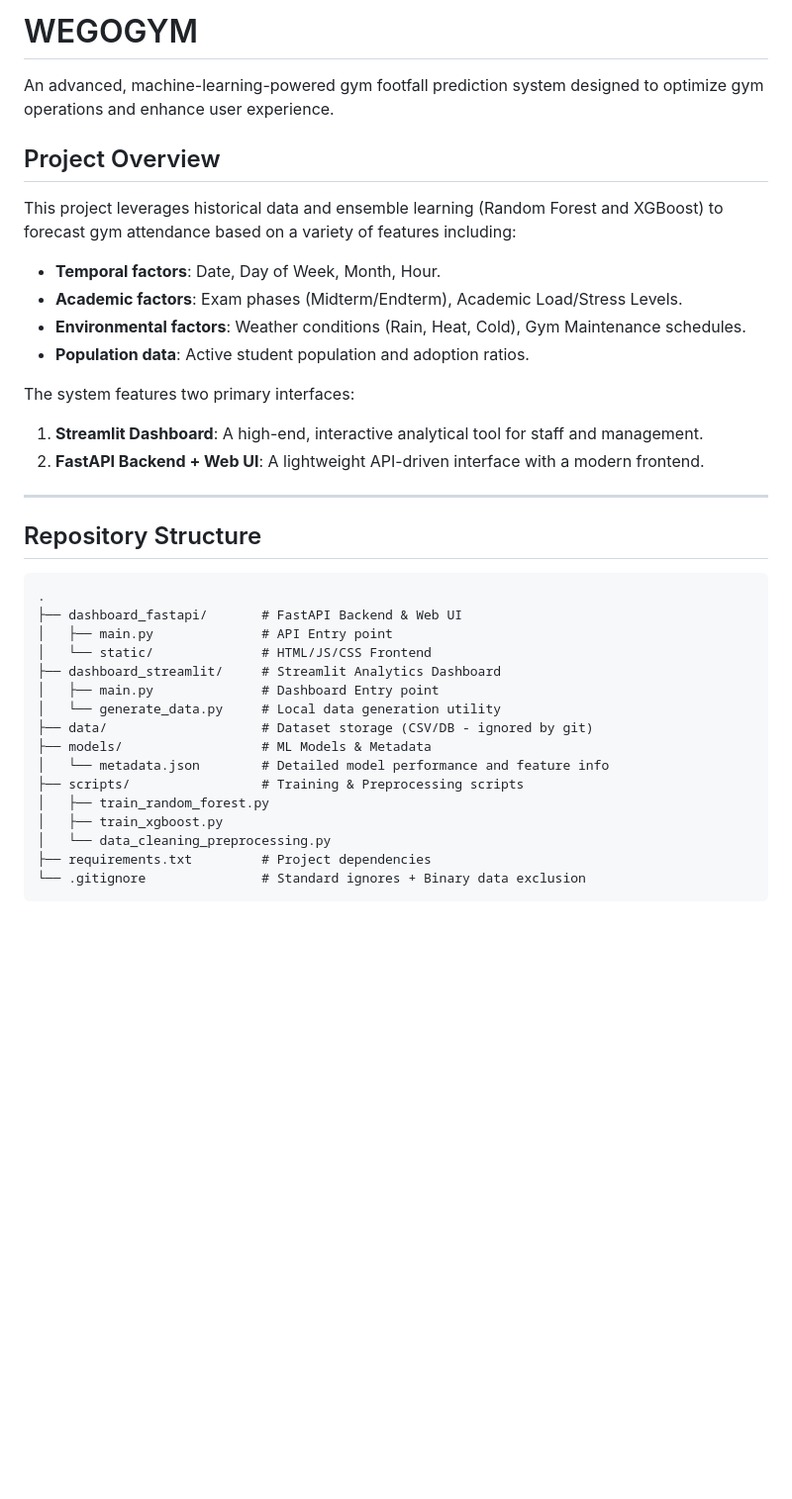
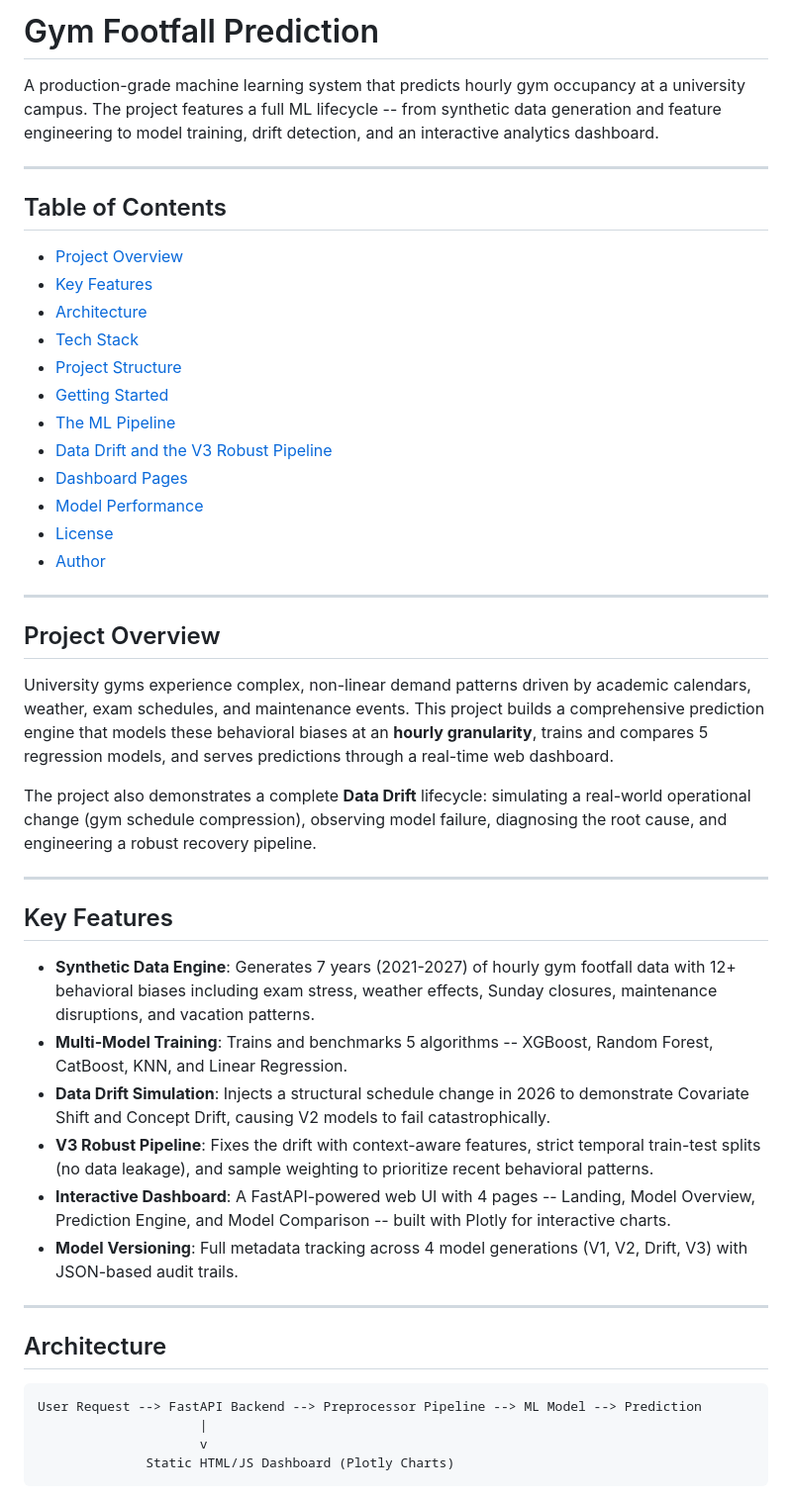
Before and after one commit to AyushC-0/Gym_Footfall_Prediction, a Markdown page: README.md, the part around one of its changes. Shown at 99% size. GitHub-like rendering; blank space fills up the shorter version.

````diff
--- a/README.md
+++ b/README.md
@@ -1,39 +1,51 @@
-# WEGOGYM
+# Gym Footfall Prediction
 
-An advanced, machine-learning-powered gym footfall prediction system designed to optimize gym operations and enhance user experience.
+A production-grade machine learning system that predicts hourly gym occupancy at a university campus. The project features a full ML lifecycle -- from synthetic data generation and feature engineering to model training, drift detection, and an interactive analytics dashboard.
+
+---
+
+## Table of Contents
+
+- [Project Overview](#project-overview)
+- [Key Features](#key-features)
+- [Architecture](#architecture)
+- [Tech Stack](#tech-stack)
+- [Project Structure](#project-structure)
+- [Getting Started](#getting-started)
+- [The ML Pipeline](#the-ml-pipeline)
+- [Data Drift and the V3 Robust Pipeline](#data-drift-and-the-v3-robust-pipeline)
+- [Dashboard Pages](#dashboard-pages)
+- [Model Performance](#model-performance)
+- [License](#license)
+- [Author](#author)
+
+---
 
 ## Project Overview
 
-This project leverages historical data and ensemble learning (Random Forest and XGBoost) to forecast gym attendance based on a variety of features including:
+University gyms experience complex, non-linear demand patterns driven by academic calendars, weather, exam schedules, and maintenance events. This project builds a comprehensive prediction engine that models these behavioral biases at an **hourly granularity**, trains and compares 5 regression models, and serves predictions through a real-time web dashboard.
 
-- **Temporal factors**: Date, Day of Week, Month, Hour.
-- **Academic factors**: Exam phases (Midterm/Endterm), Academic Load/Stress Levels.
-- **Environmental factors**: Weather conditions (Rain, Heat, Cold), Gym Maintenance schedules.
-- **Population data**: Active student population and adoption ratios.
-
-The system features two primary interfaces:
-
-1. **Streamlit Dashboard**: A high-end, interactive analytical tool for staff and management.
-2. **FastAPI Backend + Web UI**: A lightweight API-driven interface with a modern frontend.
+The project also demonstrates a complete **Data Drift** lifecycle: simulating a real-world operational change (gym schedule compression), observing model failure, diagnosing the root cause, and engineering a robust recovery pipeline.
 
 ---
 
-## Repository Structure
+## Key Features
 
-```text
-.
-├── dashboard_fastapi/       # FastAPI Backend & Web UI
-│   ├── main.py              # API Entry point
-│   └── static/              # HTML/JS/CSS Frontend
-├── dashboard_streamlit/     # Streamlit Analytics Dashboard
-│   ├── main.py              # Dashboard Entry point
-│   └── generate_data.py     # Local data generation utility
-├── data/                    # Dataset storage (CSV/DB - ignored by git)
-├── models/                  # ML Models & Metadata
-│   └── metadata.json        # Detailed model performance and feature info
-├── scripts/                 # Training & Preprocessing scripts
-│   ├── train_random_forest.py
-│   ├── train_xgboost.py
-│   └── data_cleaning_preprocessing.py
-├── requirements.txt         # Project dependencies
-└── .gitignore               # Standard ignores + Binary data exclusion
+- **Synthetic Data Engine**: Generates 7 years (2021-2027) of hourly gym footfall data with 12+ behavioral biases including exam stress, weather effects, Sunday closures, maintenance disruptions, and vacation patterns.
+- **Multi-Model Training**: Trains and benchmarks 5 algorithms -- XGBoost, Random Forest, CatBoost, KNN, and Linear Regression.
+- **Data Drift Simulation**: Injects a structural schedule change in 2026 to demonstrate Covariate Shift and Concept Drift, causing V2 models to fail catastrophically.
+- **V3 Robust Pipeline**: Fixes the drift with context-aware features, strict temporal train-test splits (no data leakage), and sample weighting to prioritize recent behavioral patterns.
+- **Interactive Dashboard**: A FastAPI-powered web UI with 4 pages -- Landing, Model Overview, Prediction Engine, and Model Comparison -- built with Plotly for interactive charts.
+- **Model Versioning**: Full metadata tracking across 4 model generations (V1, V2, Drift, V3) with JSON-based audit trails.
+
+---
+
+## Architecture
+
+```
+User Request --> FastAPI Backend --> Preprocessor Pipeline --> ML Model --> Prediction
+                     |
+                     v
+              Static HTML/JS Dashboard (Plotly Charts)
+```
+
````
Also changed, not shown: other parts of README.md (+178 -47 lines).
